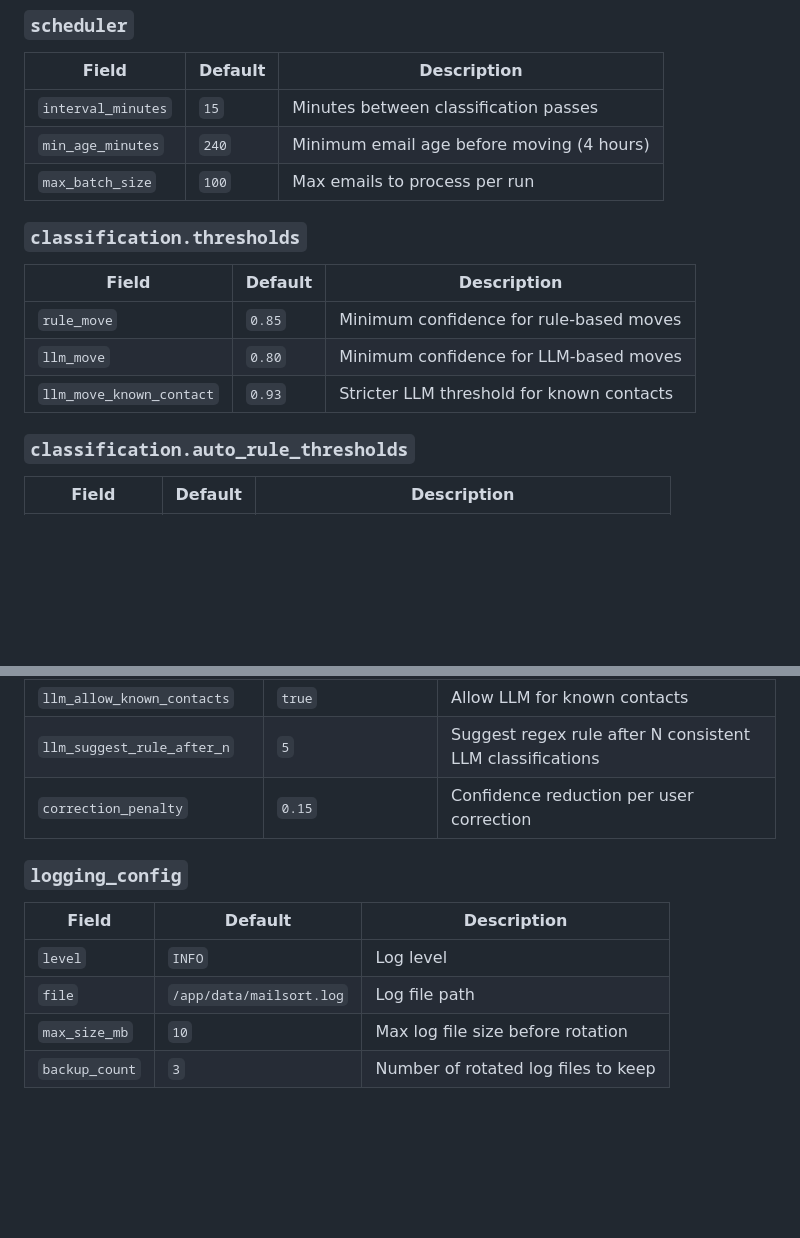
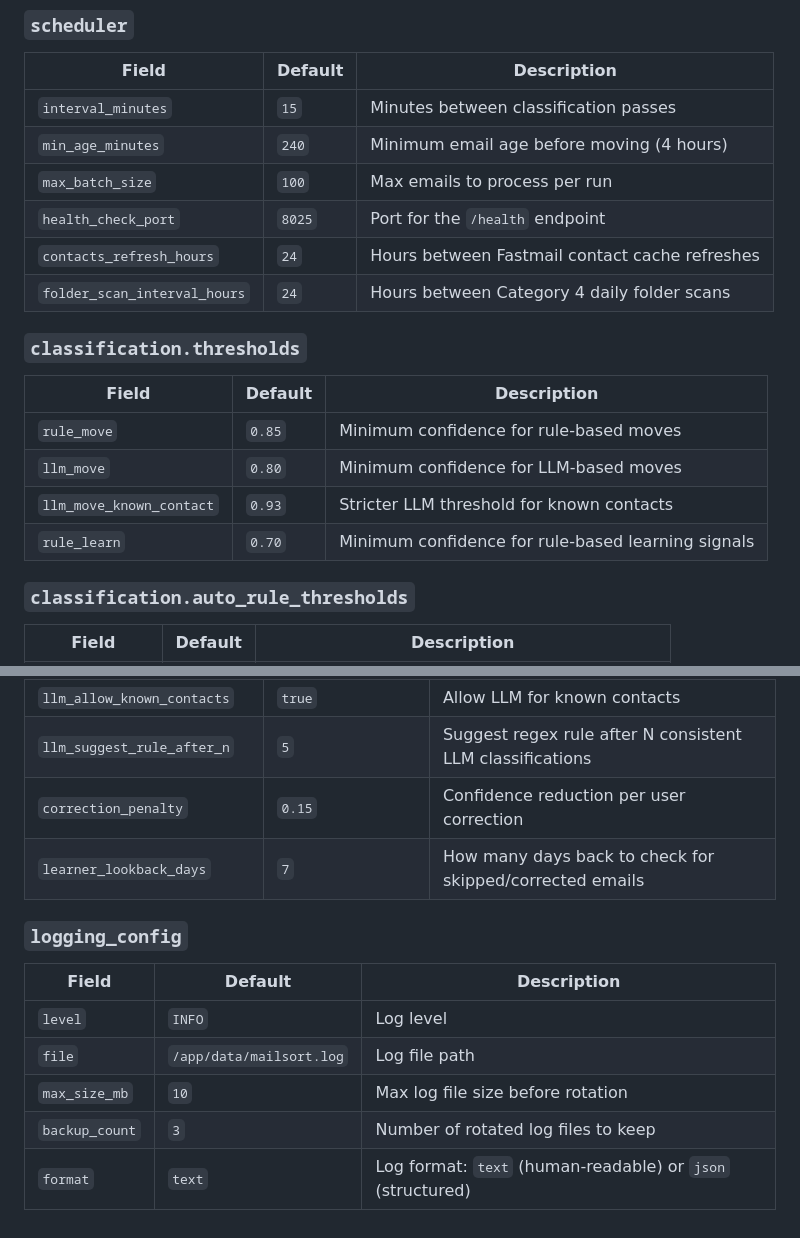
Before and after one commit to wleggette/mailsort, a Markdown page: docs/configuration.md, 2 parts joined by grey strips. GitHub-like rendering; blank space fills up the shorter version.

```diff
--- a/docs/configuration.md
+++ b/docs/configuration.md
@@ -112,6 +112,9 @@ logging_config:
 | `interval_minutes` | `15` | Minutes between classification passes |
 | `min_age_minutes` | `240` | Minimum email age before moving (4 hours) |
 | `max_batch_size` | `100` | Max emails to process per run |
+| `health_check_port` | `8025` | Port for the `/health` endpoint |
+| `contacts_refresh_hours` | `24` | Hours between Fastmail contact cache refreshes |
+| `folder_scan_interval_hours` | `24` | Hours between Category 4 daily folder scans |
 
 ### `classification.thresholds`
 
@@ -120,6 +123,7 @@ logging_config:
 | `rule_move` | `0.85` | Minimum confidence for rule-based moves |
 | `llm_move` | `0.80` | Minimum confidence for LLM-based moves |
 | `llm_move_known_contact` | `0.93` | Stricter LLM threshold for known contacts |
+| `rule_learn` | `0.70` | Minimum confidence for rule-based learning signals |
 
 ### `classification.auto_rule_thresholds`
 
@@ -140,6 +144,7 @@ logging_config:
 | `llm_allow_known_contacts` | `true` | Allow LLM for known contacts |
 | `llm_suggest_rule_after_n` | `5` | Suggest regex rule after N consistent LLM classifications |
 | `correction_penalty` | `0.15` | Confidence reduction per user correction |
+| `learner_lookback_days` | `7` | How many days back to check for skipped/corrected emails |
 
 ### `logging_config`
 
@@ -149,3 +154,4 @@ logging_config:
 | `file` | `/app/data/mailsort.log` | Log file path |
 | `max_size_mb` | `10` | Max log file size before rotation |
 | `backup_count` | `3` | Number of rotated log files to keep |
+| `format` | `text` | Log format: `text` (human-readable) or `json` (structured) |
```
Also changed, not shown: docs/design/data-models.md (+38 -0 lines).
